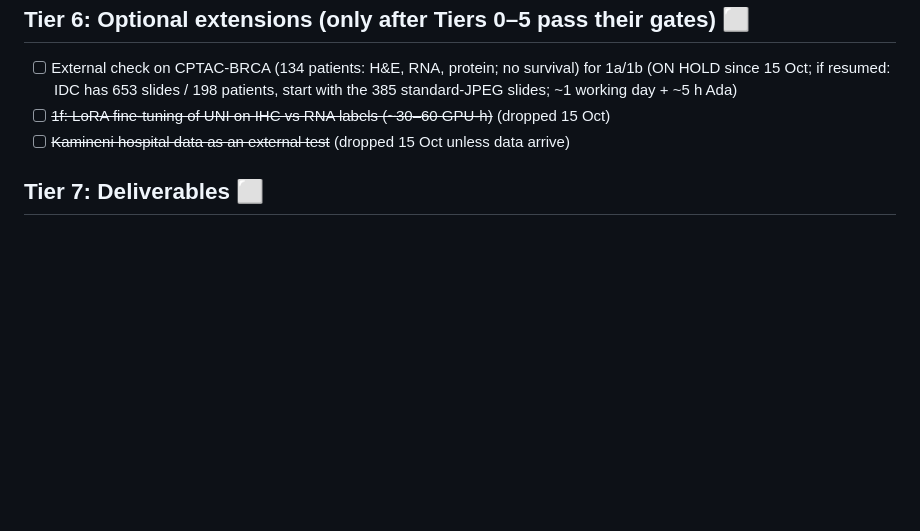
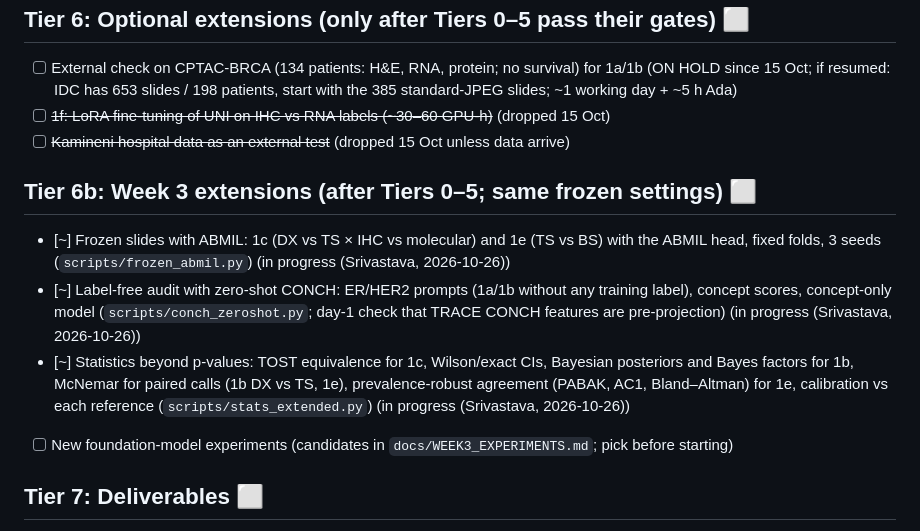
Before and after one commit to amanuniyal5/Multimodal-Breast-Cancer-Diagnostic, a Markdown page: docs/PROJECT_PLAN.md, the part around the change. Drawn GitHub-style; blank space fills up the shorter version.

Commit message:
Plan: claim Week 3 items (frozen ABMIL, zero-shot CONCH, extended statistics); candidate new experiments

```diff
--- a/docs/PROJECT_PLAN.md
+++ b/docs/PROJECT_PLAN.md
@@ -159,6 +159,13 @@ reference standards). We do **not** propose a new architecture.
 - [ ] ~~1f: LoRA fine-tuning of UNI on IHC vs RNA labels (~30–60 GPU-h)~~ (dropped 15 Oct)
 - [ ] ~~Kamineni hospital data as an external test~~ (dropped 15 Oct unless data arrive)
 
+## Tier 6b: Week 3 extensions (after Tiers 0–5; same frozen settings) ⬜
+
+- [~] Frozen slides with ABMIL: 1c (DX vs TS × IHC vs molecular) and 1e (TS vs BS) with the ABMIL head, fixed folds, 3 seeds (`scripts/frozen_abmil.py`) (in progress (Srivastava, 2026-10-26))
+- [~] Label-free audit with zero-shot CONCH: ER/HER2 prompts (1a/1b without any training label), concept scores, concept-only model (`scripts/conch_zeroshot.py`; day-1 check that TRACE CONCH features are pre-projection) (in progress (Srivastava, 2026-10-26))
+- [~] Statistics beyond p-values: TOST equivalence for 1c, Wilson/exact CIs, Bayesian posteriors and Bayes factors for 1b, McNemar for paired calls (1b DX vs TS, 1e), prevalence-robust agreement (PABAK, AC1, Bland–Altman) for 1e, calibration vs each reference (`scripts/stats_extended.py`) (in progress (Srivastava, 2026-10-26))
+- [ ] New foundation-model experiments (candidates in `docs/WEEK3_EXPERIMENTS.md`; pick before starting)
+
 ## Tier 7: Deliverables ⬜
 
 - [~] Slides: fix PR bullet ("no reliable preference"), Ada CONCH numbers, remove/keep "attention maps" consistently (done in both decks; compile pending: no LaTeX locally or on Ada)
```
Also changed, not shown: docs/WEEK3_EXPERIMENTS.md (added, +36 -0 lines).
